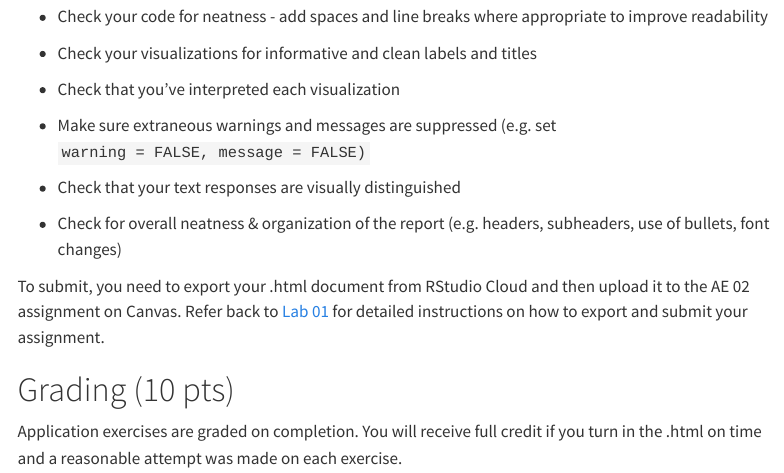
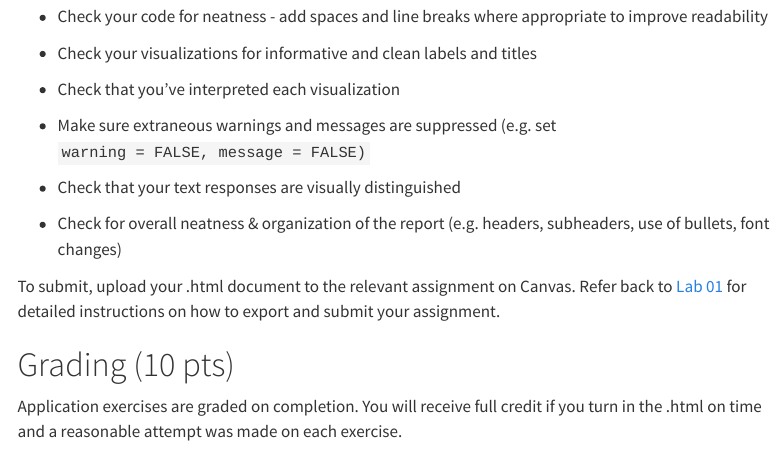
Before and after one commit to kgfitzgerald/APU_MATH_250_templates, a Quarto document (ae/AE-02-data-viz.qmd): the page in a window 1100 px wide, from 2940 px down. Rendered offline with R 4.5, knitr and Pandoc in place of Quarto, with nearby package versions; menus at the side of the page are left out.

Commit message:
Update AE-02-data-viz.qmd

```diff
--- a/ae/AE-02-data-viz.qmd
+++ b/ae/AE-02-data-viz.qmd
@@ -165,7 +165,7 @@ Before submitting, open up your .html in a full window and inspect the following
 
 -   Check for overall neatness & organization of the report (e.g. headers, subheaders, use of bullets, font changes)
 
-To submit, you need to export your .html document from RStudio Cloud and then upload it to the AE 02 assignment on Canvas. Refer back to [Lab 01](https://kgfitzgerald.github.io/APU_MATH_250/labs/lab-01-hello-r.html) for detailed instructions on how to export and submit your assignment.
+To submit, upload your .html document to the relevant assignment on Canvas. Refer back to [Lab 01](https://kgfitzgerald.github.io/APU_MATH_250/labs/lab-01-hello-r.html) for detailed instructions on how to export and submit your assignment.
 
 # Grading (10 pts)
 
```
